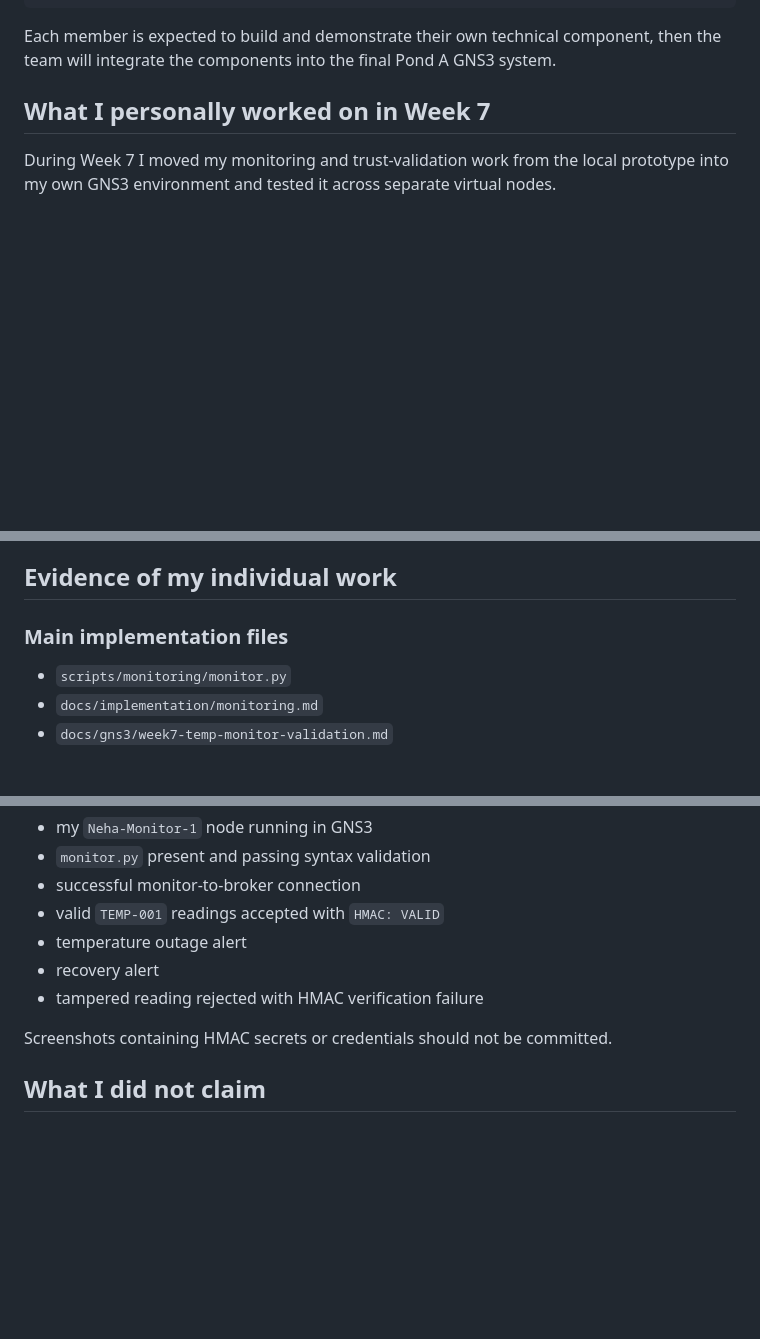
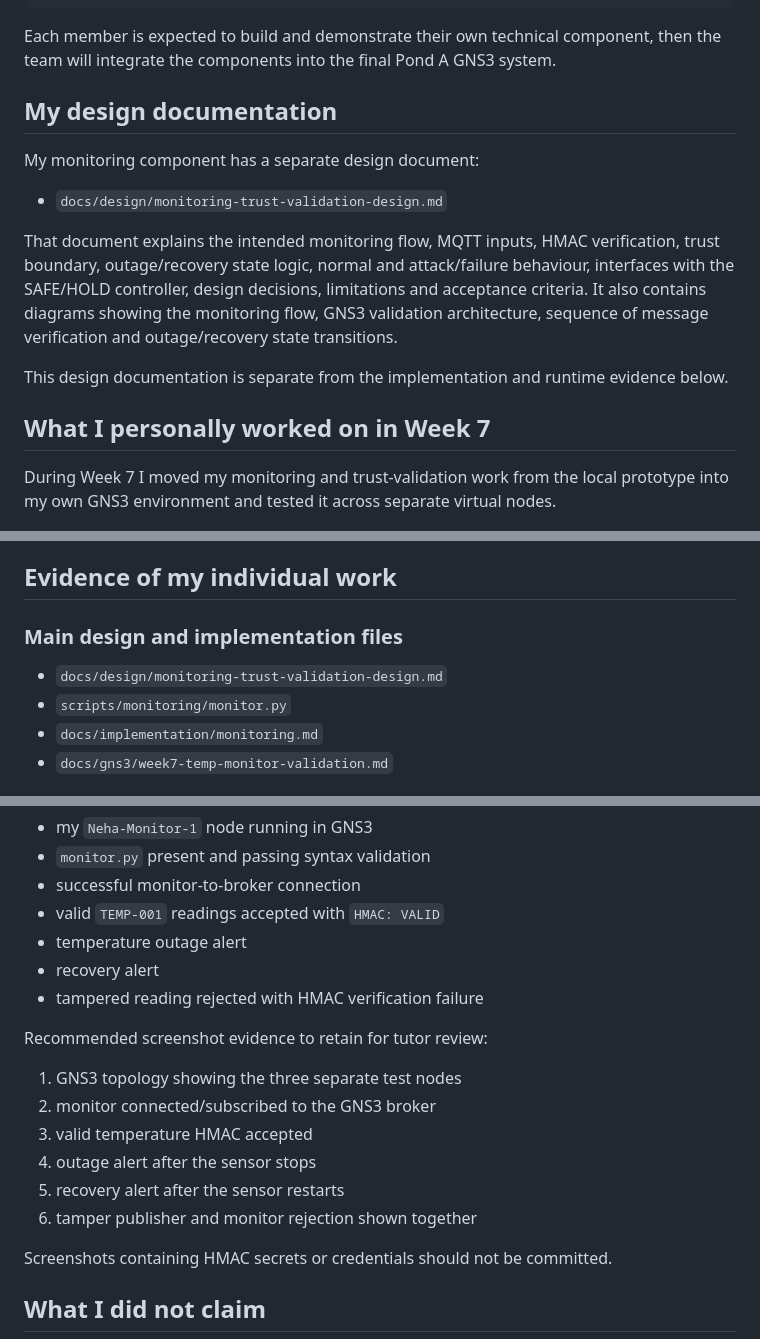
Before and after one commit to nininehaa/aq1-secure-aquaculture-iot, a Markdown page: docs/progress/neha-week7-individual-progress.md, 3 parts joined by grey strips. Drawn GitHub-style; blank space fills up the shorter version.

Commit message:
docs: link Neha design and screenshot evidence plan

````diff
--- a/docs/progress/neha-week7-individual-progress.md
+++ b/docs/progress/neha-week7-individual-progress.md
@@ -25,6 +25,16 @@ Arnob: SAFE/HOLD / control resilience
 ```
 
 Each member is expected to build and demonstrate their own technical component, then the team will integrate the components into the final Pond A GNS3 system.
+
+## My design documentation
+
+My monitoring component has a separate design document:
+
+- `docs/design/monitoring-trust-validation-design.md`
+
+That document explains the intended monitoring flow, MQTT inputs, HMAC verification, trust boundary, outage/recovery state logic, normal and attack/failure behaviour, interfaces with the SAFE/HOLD controller, design decisions, limitations and acceptance criteria. It also contains diagrams showing the monitoring flow, GNS3 validation architecture, sequence of message verification and outage/recovery state transitions.
+
+This design documentation is separate from the implementation and runtime evidence below.
 
 ## What I personally worked on in Week 7
 
@@ -145,8 +155,9 @@ The purpose of this environment was to independently prove my monitoring/securit
 
 ## Evidence of my individual work
 
-### Main implementation files
+### Main design and implementation files
 
+- `docs/design/monitoring-trust-validation-design.md`
 - `scripts/monitoring/monitor.py`
 - `docs/implementation/monitoring.md`
 - `docs/gns3/week7-temp-monitor-validation.md`
@@ -169,6 +180,15 @@ Screenshots were captured showing:
 - temperature outage alert
 - recovery alert
 - tampered reading rejected with HMAC verification failure
+
+Recommended screenshot evidence to retain for tutor review:
+
+1. GNS3 topology showing the three separate test nodes
+2. monitor connected/subscribed to the GNS3 broker
+3. valid temperature HMAC accepted
+4. outage alert after the sensor stops
+5. recovery alert after the sensor restarts
+6. tamper publisher and monitor rejection shown together
 
 Screenshots containing HMAC secrets or credentials should not be committed.
 
````
Also changed, not shown: other parts of docs/progress/neha-week7-individual-progress.md (+1 -1 lines).
